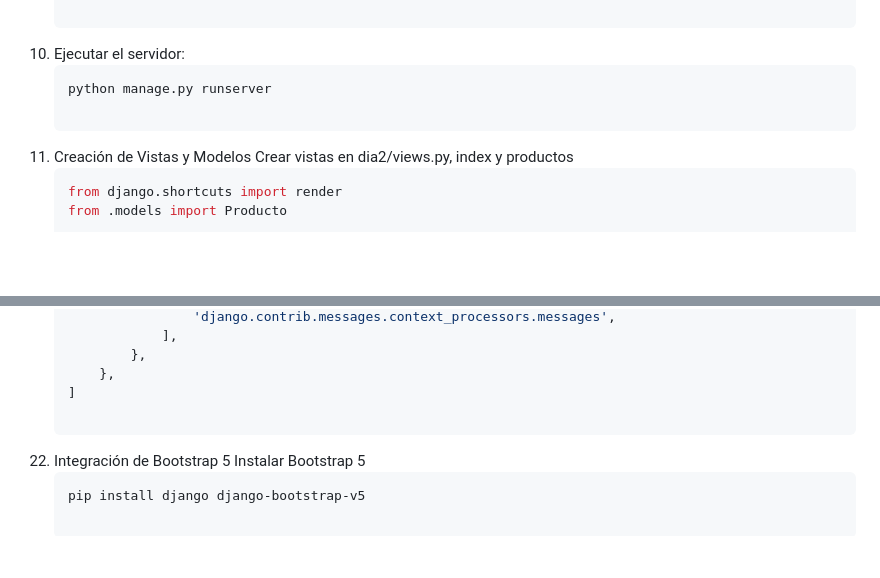
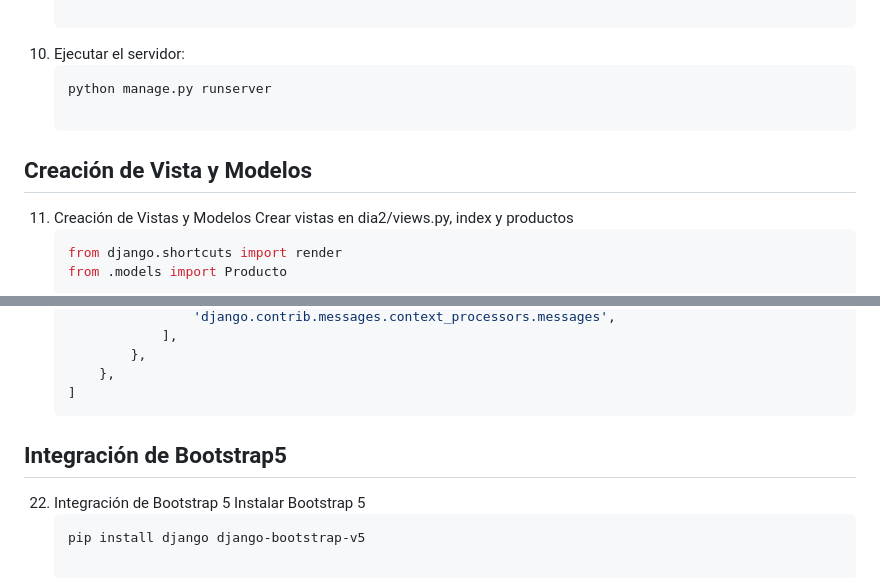
Before and after one commit to kenkairon/M6-L2-Django-EntornosVirtuales, a Markdown page: README.md, 2 parts joined by grey strips. Rendered like a GitHub page; blank space fills up the shorter version.

Commit message:
Agregar los readme y paso a paso actualizado version4

````diff
--- a/README.md
+++ b/README.md
@@ -85,6 +85,7 @@ Este proyecto proporciona una guía paso a paso para crear una aplicación Djang
     ```bash
     python manage.py runserver
 
+## Creación de Vista y Modelos
 11. Creación de Vistas y Modelos Crear vistas en dia2/views.py, index y productos
     ```bash
     from django.shortcuts import render
@@ -195,7 +196,7 @@ Este proyecto proporciona una guía paso a paso para crear una aplicación Djang
             },
         },
     ]
-
+## Integración de Bootstrap5
 22. Integración de Bootstrap 5 Instalar Bootstrap 5
     ```bash
     pip install django django-bootstrap-v5
````
